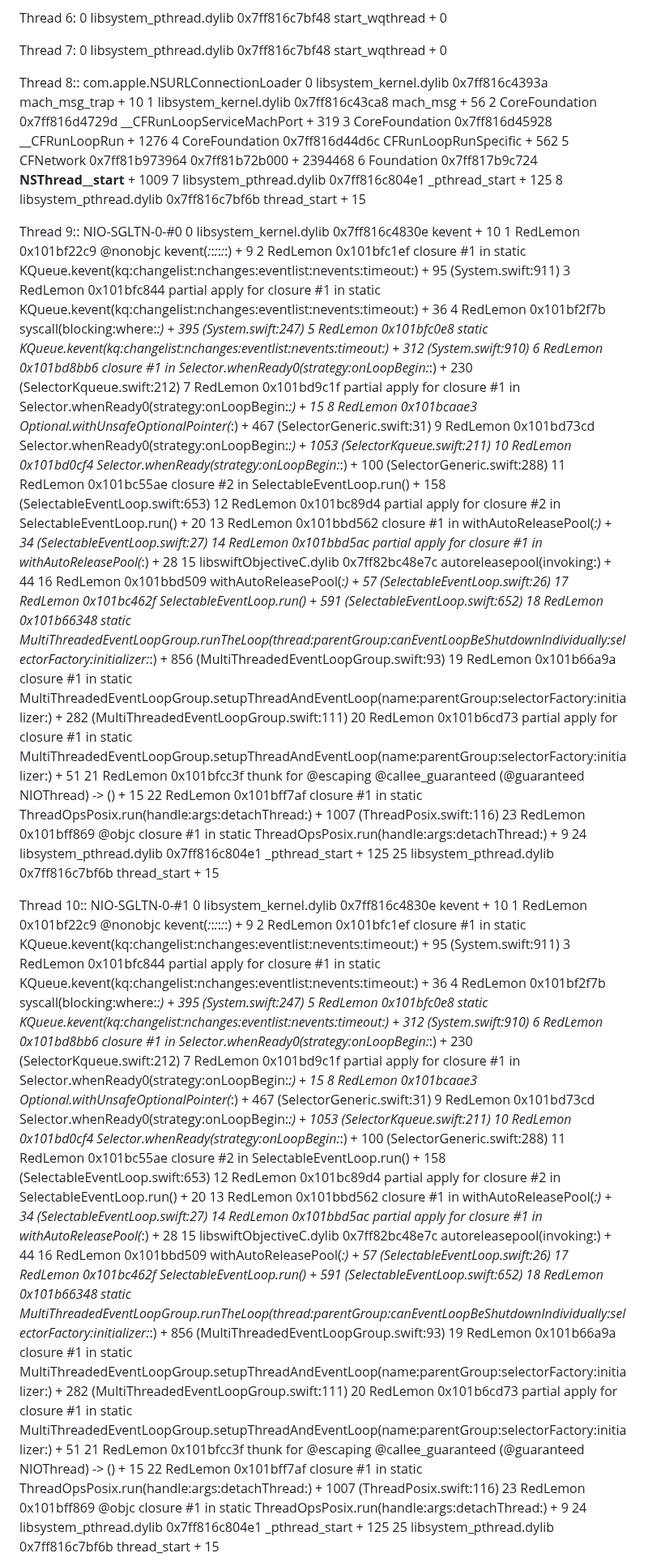
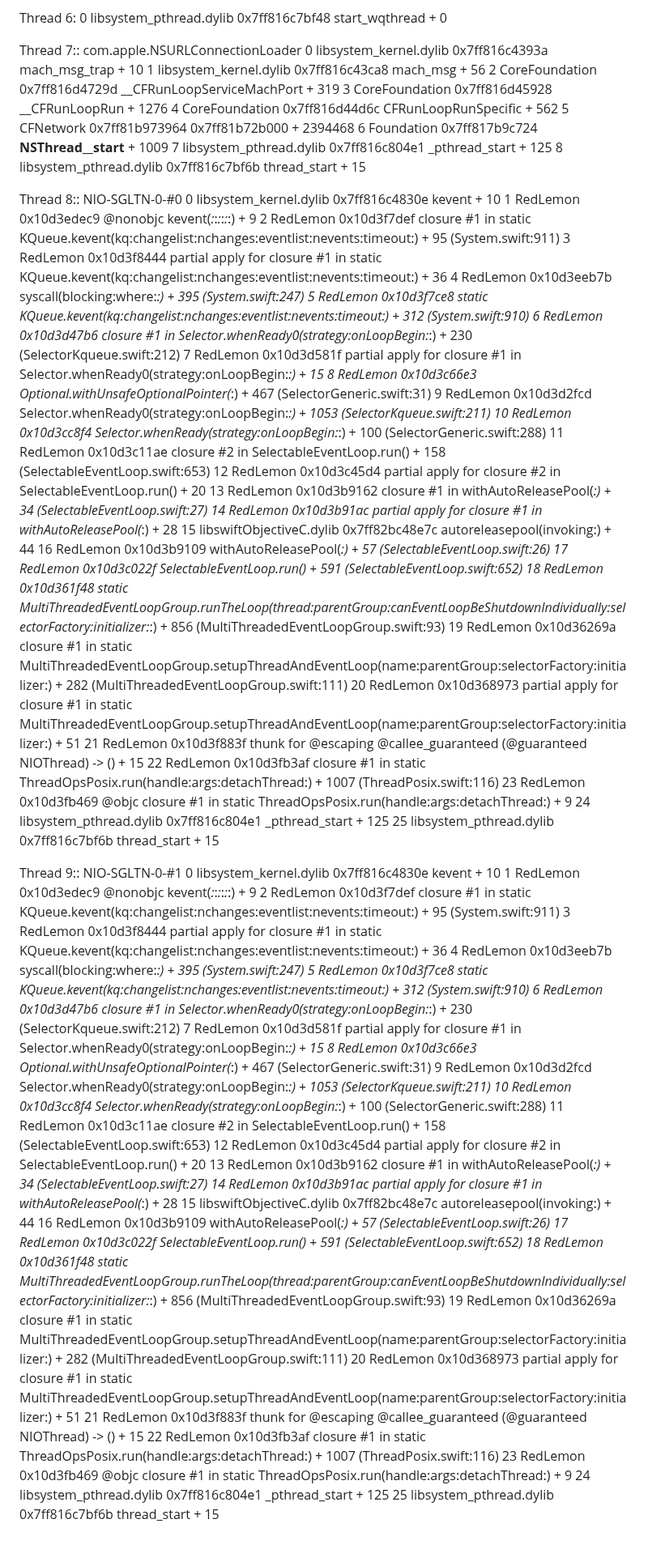
Before and after one commit to redlemon1272/RedLemon, a Markdown page: crashreport.md, the part around one of its changes. Shown at 81% size. Drawn GitHub-style; blank space fills up the shorter version.

Commit message:
Update crashreport.md with new crash data

```diff
--- a/crashreport.md
+++ b/crashreport.md
@@ -176,10 +176,7 @@ Thread 5:: com.apple.NSEventThread
 Thread 6:
 0   libsystem_pthread.dylib       	    0x7ff816c7bf48 start_wqthread + 0
 
-Thread 7:
-0   libsystem_pthread.dylib       	    0x7ff816c7bf48 start_wqthread + 0
-
-Thread 8:: com.apple.NSURLConnectionLoader
+Thread 7:: com.apple.NSURLConnectionLoader
 0   libsystem_kernel.dylib        	    0x7ff816c4393a mach_msg_trap + 10
 1   libsystem_kernel.dylib        	    0x7ff816c43ca8 mach_msg + 56
 2   CoreFoundation                	    0x7ff816d4729d __CFRunLoopServiceMachPort + 319
@@ -190,59 +187,59 @@ Thread 8:: com.apple.NSURLConnectionLoader
 7   libsystem_pthread.dylib       	    0x7ff816c804e1 _pthread_start + 125
 8   libsystem_pthread.dylib       	    0x7ff816c7bf6b thread_start + 15
 
-Thread 9:: NIO-SGLTN-0-#0
+Thread 8:: NIO-SGLTN-0-#0
 0   libsystem_kernel.dylib        	    0x7ff816c4830e kevent + 10
-1   RedLemon                      	       0x101bf22c9 @nonobjc kevent(_:_:_:_:_:_:) + 9
-2   RedLemon                      	       0x101bfc1ef closure #1 in static KQueue.kevent(kq:changelist:nchanges:eventlist:nevents:timeout:) + 95 (System.swift:911)
-3   RedLemon                      	       0x101bfc844 partial apply for closure #1 in static KQueue.kevent(kq:changelist:nchanges:eventlist:nevents:timeout:) + 36
-4   RedLemon                      	       0x101bf2f7b syscall<A>(blocking:where:_:) + 395 (System.swift:247)
-5   RedLemon                      	       0x101bfc0e8 static KQueue.kevent(kq:changelist:nchanges:eventlist:nevents:timeout:) + 312 (System.swift:910)
-6   RedLemon                      	       0x101bd8bb6 closure #1 in Selector.whenReady0(strategy:onLoopBegin:_:) + 230 (SelectorKqueue.swift:212)
-7   RedLemon                      	       0x101bd9c1f partial apply for closure #1 in Selector.whenReady0(strategy:onLoopBegin:_:) + 15
-8   RedLemon                      	       0x101bcaae3 Optional.withUnsafeOptionalPointer<A>(_:) + 467 (SelectorGeneric.swift:31)
-9   RedLemon                      	       0x101bd73cd Selector.whenReady0(strategy:onLoopBegin:_:) + 1053 (SelectorKqueue.swift:211)
-10  RedLemon                      	       0x101bd0cf4 Selector.whenReady(strategy:onLoopBegin:_:) + 100 (SelectorGeneric.swift:288)
-11  RedLemon                      	       0x101bc55ae closure #2 in SelectableEventLoop.run() + 158 (SelectableEventLoop.swift:653)
-12  RedLemon                      	       0x101bc89d4 partial apply for closure #2 in SelectableEventLoop.run() + 20
-13  RedLemon                      	       0x101bbd562 closure #1 in withAutoReleasePool<A>(_:) + 34 (SelectableEventLoop.swift:27)
-14  RedLemon                      	       0x101bbd5ac partial apply for closure #1 in withAutoReleasePool<A>(_:) + 28
+1   RedLemon                      	       0x10d3edec9 @nonobjc kevent(_:_:_:_:_:_:) + 9
+2   RedLemon                      	       0x10d3f7def closure #1 in static KQueue.kevent(kq:changelist:nchanges:eventlist:nevents:timeout:) + 95 (System.swift:911)
+3   RedLemon                      	       0x10d3f8444 partial apply for closure #1 in static KQueue.kevent(kq:changelist:nchanges:eventlist:nevents:timeout:) + 36
+4   RedLemon                      	       0x10d3eeb7b syscall<A>(blocking:where:_:) + 395 (System.swift:247)
+5   RedLemon                      	       0x10d3f7ce8 static KQueue.kevent(kq:changelist:nchanges:eventlist:nevents:timeout:) + 312 (System.swift:910)
+6   RedLemon                      	       0x10d3d47b6 closure #1 in Selector.whenReady0(strategy:onLoopBegin:_:) + 230 (SelectorKqueue.swift:212)
+7   RedLemon                      	       0x10d3d581f partial apply for closure #1 in Selector.whenReady0(strategy:onLoopBegin:_:) + 15
+8   RedLemon                      	       0x10d3c66e3 Optional.withUnsafeOptionalPointer<A>(_:) + 467 (SelectorGeneric.swift:31)
+9   RedLemon                      	       0x10d3d2fcd Selector.whenReady0(strategy:onLoopBegin:_:) + 1053 (SelectorKqueue.swift:211)
+10  RedLemon                      	       0x10d3cc8f4 Selector.whenReady(strategy:onLoopBegin:_:) + 100 (SelectorGeneric.swift:288)
+11  RedLemon                      	       0x10d3c11ae closure #2 in SelectableEventLoop.run() + 158 (SelectableEventLoop.swift:653)
+12  RedLemon                      	       0x10d3c45d4 partial apply for closure #2 in SelectableEventLoop.run() + 20
+13  RedLemon                      	       0x10d3b9162 closure #1 in withAutoReleasePool<A>(_:) + 34 (SelectableEventLoop.swift:27)
+14  RedLemon                      	       0x10d3b91ac partial apply for closure #1 in withAutoReleasePool<A>(_:) + 28
 15  libswiftObjectiveC.dylib      	    0x7ff82bc48e7c autoreleasepool<A>(invoking:) + 44
-16  RedLemon                      	       0x101bbd509 withAutoReleasePool<A>(_:) + 57 (SelectableEventLoop.swift:26)
-17  RedLemon                      	       0x101bc462f SelectableEventLoop.run() + 591 (SelectableEventLoop.swift:652)
-18  RedLemon                      	       0x101b66348 static MultiThreadedEventLoopGroup.runTheLoop(thread:parentGroup:canEventLoopBeShutdownIndividually:selectorFactory:initializer:_:) + 856 (MultiThreadedEventLoopGroup.swift:93)
-19  RedLemon                      	       0x101b66a9a closure #1 in static MultiThreadedEventLoopGroup.setupThreadAndEventLoop(name:parentGroup:selectorFactory:initializer:) + 282 (MultiThreadedEventLoopGroup.swift:111)
-20  RedLemon                      	       0x101b6cd73 partial apply for closure #1 in static MultiThreadedEventLoopGroup.setupThreadAndEventLoop(name:parentGroup:selectorFactory:initializer:) + 51
-21  RedLemon                      	       0x101bfcc3f thunk for @escaping @callee_guaranteed (@guaranteed NIOThread) -> () + 15
-22  RedLemon                      	       0x101bff7af closure #1 in static ThreadOpsPosix.run(handle:args:detachThread:) + 1007 (ThreadPosix.swift:116)
-23  RedLemon                      	       0x101bff869 @objc closure #1 in static ThreadOpsPosix.run(handle:args:detachThread:) + 9
+16  RedLemon                      	       0x10d3b9109 withAutoReleasePool<A>(_:) + 57 (SelectableEventLoop.swift:26)
+17  RedLemon                      	       0x10d3c022f SelectableEventLoop.run() + 591 (SelectableEventLoop.swift:652)
+18  RedLemon                      	       0x10d361f48 static MultiThreadedEventLoopGroup.runTheLoop(thread:parentGroup:canEventLoopBeShutdownIndividually:selectorFactory:initializer:_:) + 856 (MultiThreadedEventLoopGroup.swift:93)
+19  RedLemon                      	       0x10d36269a closure #1 in static MultiThreadedEventLoopGroup.setupThreadAndEventLoop(name:parentGroup:selectorFactory:initializer:) + 282 (MultiThreadedEventLoopGroup.swift:111)
+20  RedLemon                      	       0x10d368973 partial apply for closure #1 in static MultiThreadedEventLoopGroup.setupThreadAndEventLoop(name:parentGroup:selectorFactory:initializer:) + 51
+21  RedLemon                      	       0x10d3f883f thunk for @escaping @callee_guaranteed (@guaranteed NIOThread) -> () + 15
+22  RedLemon                      	       0x10d3fb3af closure #1 in static ThreadOpsPosix.run(handle:args:detachThread:) + 1007 (ThreadPosix.swift:116)
+23  RedLemon                      	       0x10d3fb469 @objc closure #1 in static ThreadOpsPosix.run(handle:args:detachThread:) + 9
 24  libsystem_pthread.dylib       	    0x7ff816c804e1 _pthread_start + 125
 25  libsystem_pthread.dylib       	    0x7ff816c7bf6b thread_start + 15
 
-Thread 10:: NIO-SGLTN-0-#1
+Thread 9:: NIO-SGLTN-0-#1
 0   libsystem_kernel.dylib        	    0x7ff816c4830e kevent + 10
-1   RedLemon                      	       0x101bf22c9 @nonobjc kevent(_:_:_:_:_:_:) + 9
-2   RedLemon                      	       0x101bfc1ef closure #1 in static KQueue.kevent(kq:changelist:nchanges:eventlist:nevents:timeout:) + 95 (System.swift:911)
-3   RedLemon                      	       0x101bfc844 partial apply for closure #1 in static KQueue.kevent(kq:changelist:nchanges:eventlist:nevents:timeout:) + 36
-4   RedLemon                      	       0x101bf2f7b syscall<A>(blocking:where:_:) + 395 (System.swift:247)
-5   RedLemon                      	       0x101bfc0e8 static KQueue.kevent(kq:changelist:nchanges:eventlist:nevents:timeout:) + 312 (System.swift:910)
-6   RedLemon                      	       0x101bd8bb6 closure #1 in Selector.whenReady0(strategy:onLoopBegin:_:) + 230 (SelectorKqueue.swift:212)
-7   RedLemon                      	       0x101bd9c1f partial apply for closure #1 in Selector.whenReady0(strategy:onLoopBegin:_:) + 15
-8   RedLemon                      	       0x101bcaae3 Optional.withUnsafeOptionalPointer<A>(_:) + 467 (SelectorGeneric.swift:31)
-9   RedLemon                      	       0x101bd73cd Selector.whenReady0(strategy:onLoopBegin:_:) + 1053 (SelectorKqueue.swift:211)
-10  RedLemon                      	       0x101bd0cf4 Selector.whenReady(strategy:onLoopBegin:_:) + 100 (SelectorGeneric.swift:288)
-11  RedLemon                      	       0x101bc55ae closure #2 in SelectableEventLoop.run() + 158 (SelectableEventLoop.swift:653)
-12  RedLemon                      	       0x101bc89d4 partial apply for closure #2 in SelectableEventLoop.run() + 20
-13  RedLemon                      	       0x101bbd562 closure #1 in withAutoReleasePool<A>(_:) + 34 (SelectableEventLoop.swift:27)
-14  RedLemon                      	       0x101bbd5ac partial apply for closure #1 in withAutoReleasePool<A>(_:) + 28
+1   RedLemon                      	       0x10d3edec9 @nonobjc kevent(_:_:_:_:_:_:) + 9
+2   RedLemon                      	       0x10d3f7def closure #1 in static KQueue.kevent(kq:changelist:nchanges:eventlist:nevents:timeout:) + 95 (System.swift:911)
+3   RedLemon                      	       0x10d3f8444 partial apply for closure #1 in static KQueue.kevent(kq:changelist:nchanges:eventlist:nevents:timeout:) + 36
+4   RedLemon                      	       0x10d3eeb7b syscall<A>(blocking:where:_:) + 395 (System.swift:247)
+5   RedLemon                      	       0x10d3f7ce8 static KQueue.kevent(kq:changelist:nchanges:eventlist:nevents:timeout:) + 312 (System.swift:910)
+6   RedLemon                      	       0x10d3d47b6 closure #1 in Selector.whenReady0(strategy:onLoopBegin:_:) + 230 (SelectorKqueue.swift:212)
+7   RedLemon                      	       0x10d3d581f partial apply for closure #1 in Selector.whenReady0(strategy:onLoopBegin:_:) + 15
+8   RedLemon                      	       0x10d3c66e3 Optional.withUnsafeOptionalPointer<A>(_:) + 467 (SelectorGeneric.swift:31)
+9   RedLemon                      	       0x10d3d2fcd Selector.whenReady0(strategy:onLoopBegin:_:) + 1053 (SelectorKqueue.swift:211)
+10  RedLemon                      	       0x10d3cc8f4 Selector.whenReady(strategy:onLoopBegin:_:) + 100 (SelectorGeneric.swift:288)
+11  RedLemon                      	       0x10d3c11ae closure #2 in SelectableEventLoop.run() + 158 (SelectableEventLoop.swift:653)
+12  RedLemon                      	       0x10d3c45d4 partial apply for closure #2 in SelectableEventLoop.run() + 20
+13  RedLemon                      	       0x10d3b9162 closure #1 in withAutoReleasePool<A>(_:) + 34 (SelectableEventLoop.swift:27)
+14  RedLemon                      	       0x10d3b91ac partial apply for closure #1 in withAutoReleasePool<A>(_:) + 28
 15  libswiftObjectiveC.dylib      	    0x7ff82bc48e7c autoreleasepool<A>(invoking:) + 44
-16  RedLemon                      	       0x101bbd509 withAutoReleasePool<A>(_:) + 57 (SelectableEventLoop.swift:26)
-17  RedLemon                      	       0x101bc462f SelectableEventLoop.run() + 591 (SelectableEventLoop.swift:652)
-18  RedLemon                      	       0x101b66348 static MultiThreadedEventLoopGroup.runTheLoop(thread:parentGroup:canEventLoopBeShutdownIndividually:selectorFactory:initializer:_:) + 856 (MultiThreadedEventLoopGroup.swift:93)
-19  RedLemon                      	       0x101b66a9a closure #1 in static MultiThreadedEventLoopGroup.setupThreadAndEventLoop(name:parentGroup:selectorFactory:initializer:) + 282 (MultiThreadedEventLoopGroup.swift:111)
-20  RedLemon                      	       0x101b6cd73 partial apply for closure #1 in static MultiThreadedEventLoopGroup.setupThreadAndEventLoop(name:parentGroup:selectorFactory:initializer:) + 51
-21  RedLemon                      	       0x101bfcc3f thunk for @escaping @callee_guaranteed (@guaranteed NIOThread) -> () + 15
-22  RedLemon                      	       0x101bff7af closure #1 in static ThreadOpsPosix.run(handle:args:detachThread:) + 1007 (ThreadPosix.swift:116)
-23  RedLemon                      	       0x101bff869 @objc closure #1 in static ThreadOpsPosix.run(handle:args:detachThread:) + 9
+16  RedLemon                      	       0x10d3b9109 withAutoReleasePool<A>(_:) + 57 (SelectableEventLoop.swift:26)
+17  RedLemon                      	       0x10d3c022f SelectableEventLoop.run() + 591 (SelectableEventLoop.swift:652)
+18  RedLemon                      	       0x10d361f48 static MultiThreadedEventLoopGroup.runTheLoop(thread:parentGroup:canEventLoopBeShutdownIndividually:selectorFactory:initializer:_:) + 856 (MultiThreadedEventLoopGroup.swift:93)
+19  RedLemon                      	       0x10d36269a closure #1 in static MultiThreadedEventLoopGroup.setupThreadAndEventLoop(name:parentGroup:selectorFactory:initializer:) + 282 (MultiThreadedEventLoopGroup.swift:111)
+20  RedLemon                      	       0x10d368973 partial apply for closure #1 in static MultiThreadedEventLoopGroup.setupThreadAndEventLoop(name:parentGroup:selectorFactory:initializer:) + 51
+21  RedLemon                      	       0x10d3f883f thunk for @escaping @callee_guaranteed (@guaranteed NIOThread) -> () + 15
+22  RedLemon                      	       0x10d3fb3af closure #1 in static ThreadOpsPosix.run(handle:args:detachThread:) + 1007 (ThreadPosix.swift:116)
+23  RedLemon                      	       0x10d3fb469 @objc closure #1 in static ThreadOpsPosix.run(handle:args:detachThread:) + 9
 24  libsystem_pthread.dylib       	    0x7ff816c804e1 _pthread_start + 125
 25  libsystem_pthread.dylib       	    0x7ff816c7bf6b thread_start + 15
 
```
Also changed, not shown: other parts of crashreport.md (+116 -117 lines).
